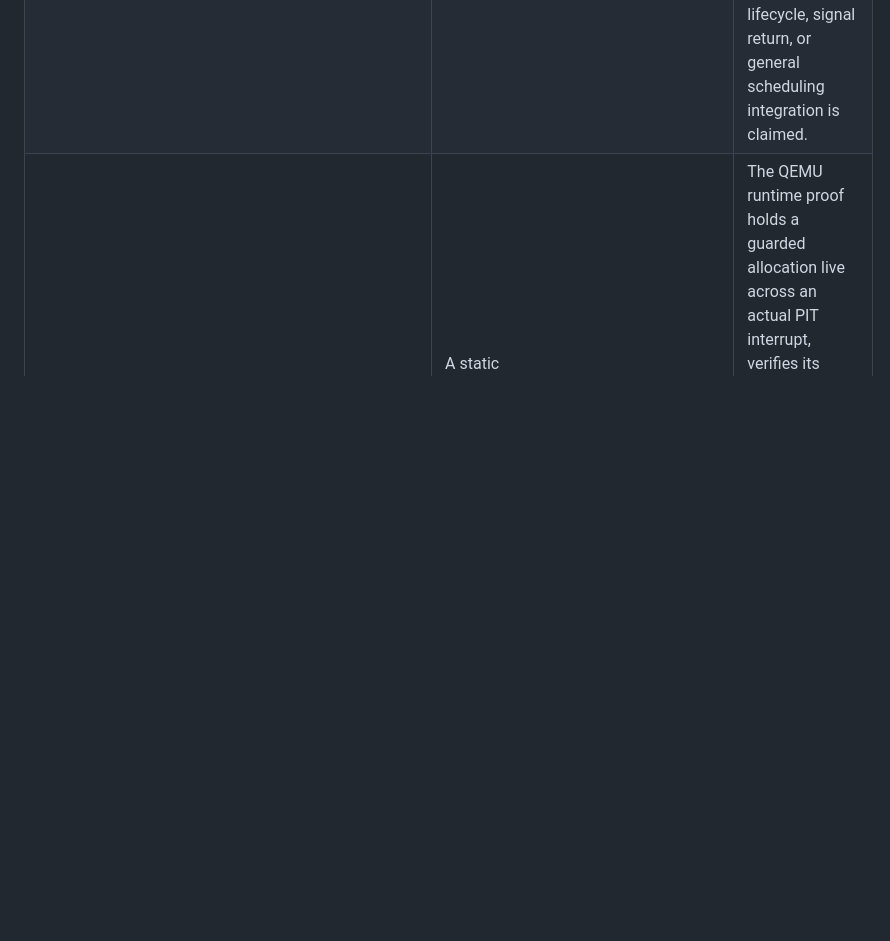
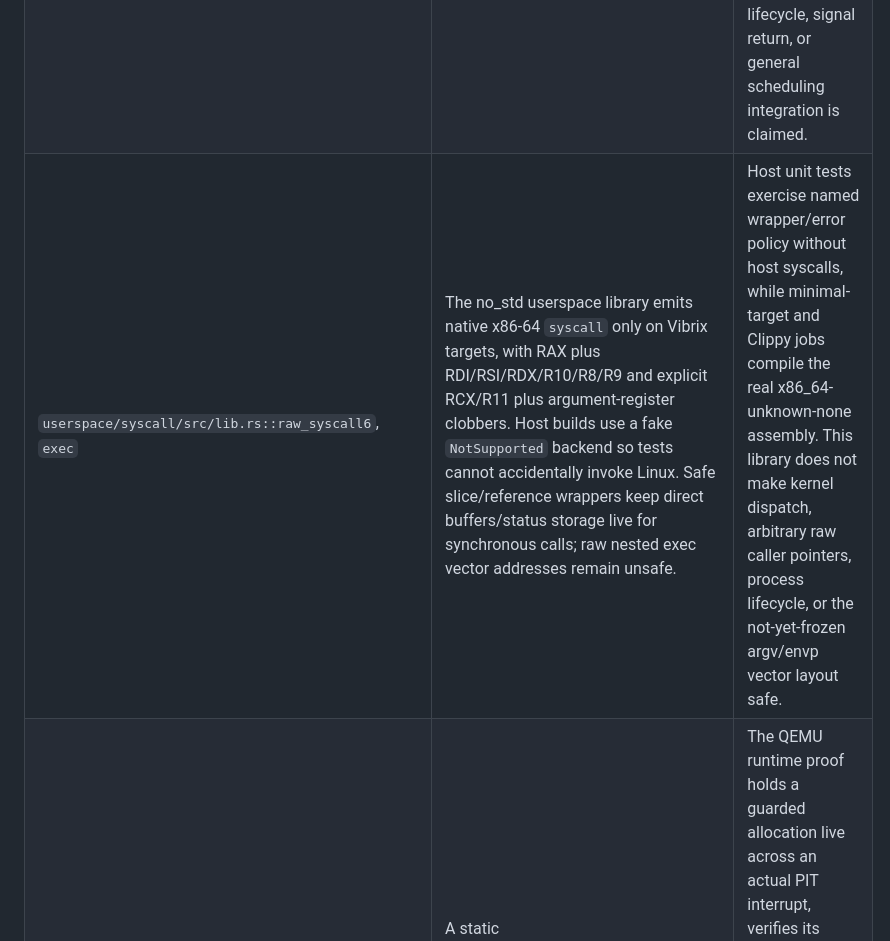
Before and after one commit to mixutin/Vibrix, a Markdown page: docs/UNSAFE_BOUNDARIES.md, the part around the change. Rendered like a GitHub page; blank space fills up the shorter version.

Commit message:
docs: record native syscall library unsafe boundary

```diff
--- a/docs/UNSAFE_BOUNDARIES.md
+++ b/docs/UNSAFE_BOUNDARIES.md
@@ -60,6 +60,7 @@ Memory-map capture's standalone host tests use the production acquisition helper
 | `shared/vmm::Vm::map_user_zeroed`, `GuardedVm::allocate_user` / `protect` | User accessibility is explicit and remains inside the VM's already-owned PML4 slot 416. A user leaf receives U/S=1 and every existing/new ancestor on that path is upgraded to U/S=1 before the leaf becomes reachable; sibling supervisor leaves keep U/S=0. Guarded user payloads remain bounded by absent guard pages, start RW/NX, and may transition to RX while preserving U/S. | Host tests inspect every paging level, mixed user/supervisor siblings, guarded allocation and W^X-preserving protection. The feature-gated CPL3 proof consumes these mappings, but there is still one kernel CR3 and no independent process address space. |
 | `kernel/src/arch/x86_64/ring3.rs::enter`, feature-gated vector `0x80`, and `memory::managed::prepare_ring3_probe` | The probe publishes one user RW/NX code page and one user RW/NX stack page behind guards, writes the fixed `int 0x80; ud2` instruction sequence before changing code to RX, then constructs an SS/RSP/RFLAGS/CS/RIP frame and executes `IRETQ`. The DPL3 interrupt gate must target the ring-0 code selector and the TSS RSP0 stack must remain live. No Rust reference survives a mapping permission change. | The QEMU probe is required to observe CS `0x23`, SS `0x1b`, the original user RSP and a handler RSP inside the dedicated TSS RSP0 stack before it fail-stops. This is a deliberately terminal diagnostic path with IF=0 in CPL3; it is not the syscall ABI, a general user return path, per-process CR3 ownership, or Target 001 evidence. |
 | `kernel/src/arch/x86_64/syscall.rs::init`, `vibrix_syscall_entry`, feature `syscall-probe` | The sole BSP verifies CPUID SYSCALL/SYSRET support, programs STAR/LSTAR/FMASK and EFER.SCE, publishes a dedicated 16 KiB aligned CPL0 syscall stack, and uses a stackless assembly entry prefix to save the user RSP before switching stacks. The entry preserves RCX/R11 return state plus all six ABI argument registers around the Rust proof handler, then restores user RSP and executes `SYSRETQ`. STAR is valid only because kernel CS/data are adjacent and user data/code are ordered at descriptors 0x18/0x20. | Host tests bind STAR-derived selectors to the production GDT. Exact-head QEMU must execute a real CPL3 `syscall`, observe the CPL0 handler on the dedicated syscall stack, return ABI `NotSupported`, execute `SYSRETQ`, and only then reach the DPL3 diagnostic trap with CS `0x23`, SS `0x1b` under the same private CR3. This is single-BSP proof infrastructure: no per-process kernel stack, nested syscall, SMP, copy-in/out, real dispatcher, PID lifecycle, signal return, or general scheduling integration is claimed. |
+| `userspace/syscall/src/lib.rs::raw_syscall6`, `exec` | The no_std userspace library emits native x86-64 `syscall` only on Vibrix targets, with RAX plus RDI/RSI/RDX/R10/R8/R9 and explicit RCX/R11 plus argument-register clobbers. Host builds use a fake `NotSupported` backend so tests cannot accidentally invoke Linux. Safe slice/reference wrappers keep direct buffers/status storage live for synchronous calls; raw nested exec vector addresses remain unsafe. | Host unit tests exercise named wrapper/error policy without host syscalls, while minimal-target and Clippy jobs compile the real x86_64-unknown-none assembly. This library does not make kernel dispatch, arbitrary raw caller pointers, process lifecycle, or the not-yet-frozen argv/envp vector layout safe. |
 | `kernel/src/memory/managed.rs::RUNTIME_VM`, `with_runtime` | A static `UnsafeCell<Option<GuardedVm<...>>>` is mutated only on the sole BSP. Each runtime operation saves RFLAGS, executes CLI before borrowing the state, finishes the complete page-table mutation, and restores STI only when the caller entered with IF=1. NMI reentrancy and AP access are outside this contract. | The QEMU runtime proof holds a guarded allocation live across an actual PIT interrupt, verifies its contents afterward, releases it and requires all 96 retained pool frames to become internally free. No SMP lock, TLB shootdown, global physical-frame free, demand paging or user address space is claimed. |
 
 ## Kernel: installed synchronous IDT and fault capture (PR #52)
```
